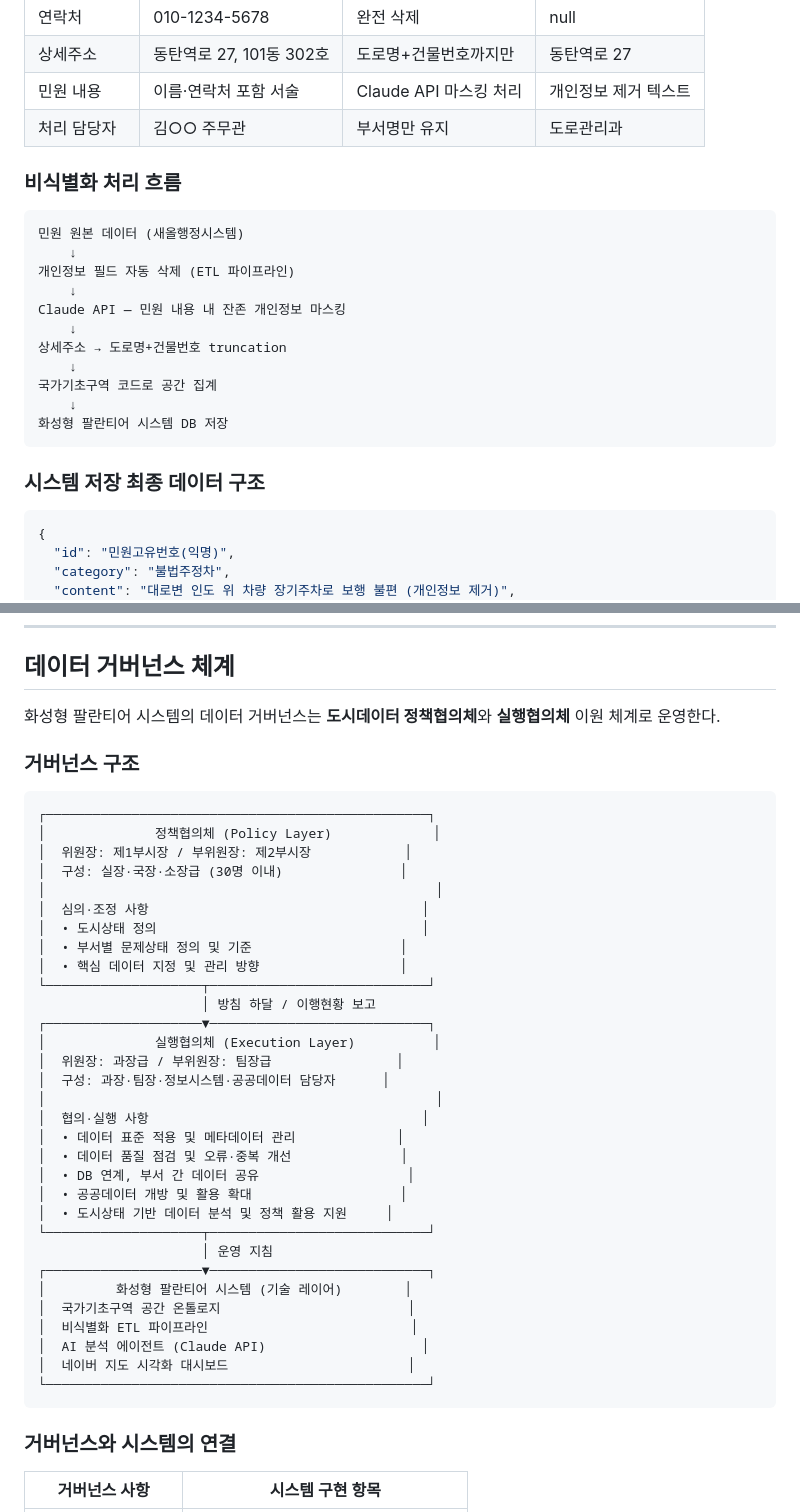
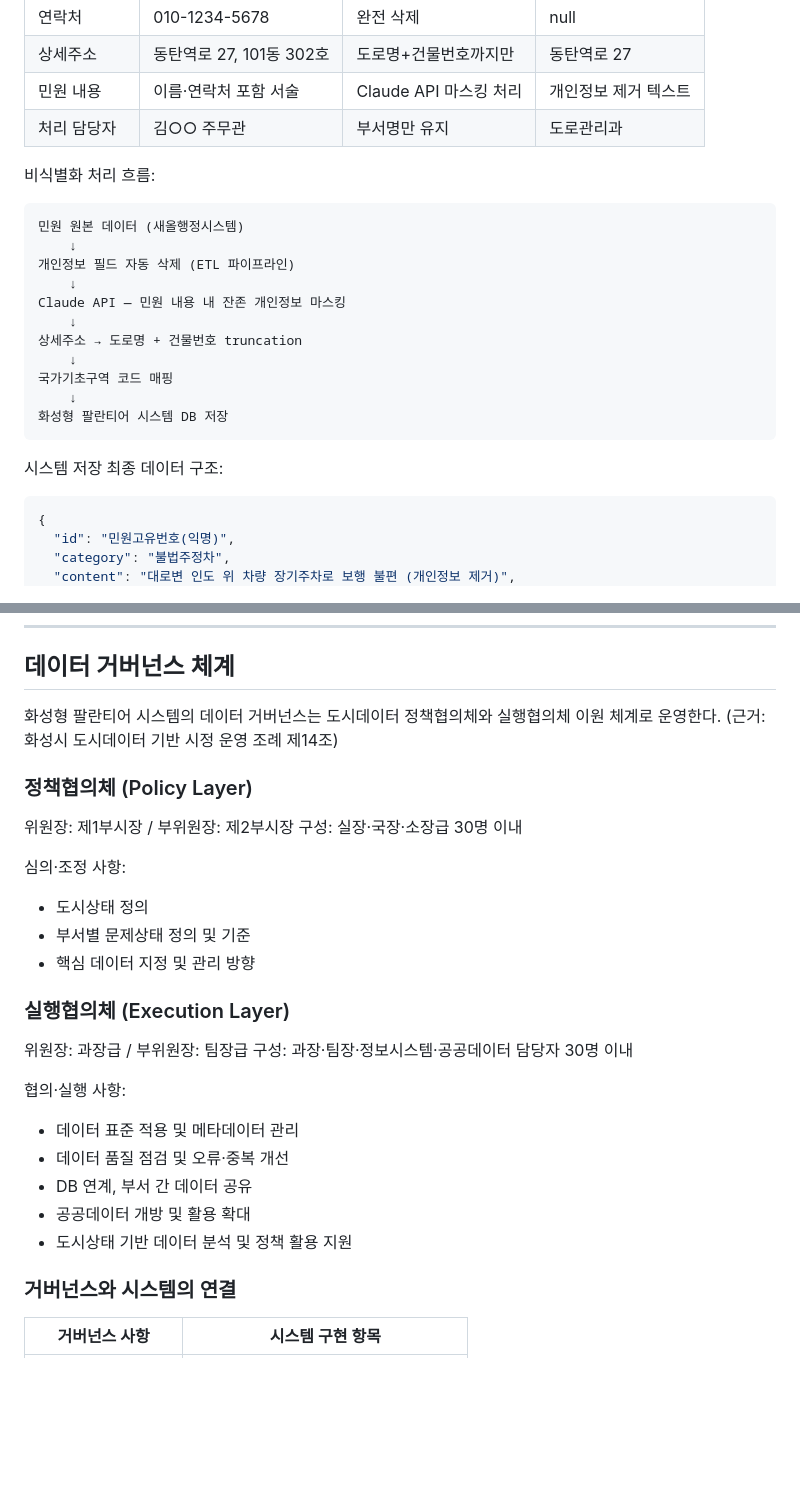
Before and after one commit to hscitycity/jeju_hspalantir, a Markdown page: README.md, 2 parts joined by grey strips. Rendered like a GitHub page; blank space fills up the shorter version.

````diff
--- a/README.md
+++ b/README.md
@@ -213,7 +122,7 @@ Built with Naver Maps API · Naver Search API · Claude AI · Vercel
 | 민원 내용 | 이름·연락처 포함 서술 | Claude API 마스킹 처리 | 개인정보 제거 텍스트 |
 | 처리 담당자 | 김○○ 주무관 | 부서명만 유지 | 도로관리과 |
 
-### 비식별화 처리 흐름
+비식별화 처리 흐름:
 
 ```
 민원 원본 데이터 (새올행정시스템)
@@ -222,14 +131,14 @@ Built with Naver Maps API · Naver Search API · Claude AI · Vercel
     ↓
 Claude API — 민원 내용 내 잔존 개인정보 마스킹
     ↓
-상세주소 → 도로명+건물번호 truncation
+상세주소 → 도로명 + 건물번호 truncation
     ↓
-국가기초구역 코드로 공간 집계
+국가기초구역 코드 매핑
     ↓
 화성형 팔란티어 시스템 DB 저장
 ```
 
-### 시스템 저장 최종 데이터 구조
+시스템 저장 최종 데이터 구조:
 
 ```json
 {
@@ -253,43 +162,29 @@ Claude API — 민원 내용 내 잔존 개인정보 마스킹
 
 ## 데이터 거버넌스 체계
 
-화성형 팔란티어 시스템의 데이터 거버넌스는 **도시데이터 정책협의체**와 **실행협의체** 이원 체계로 운영한다.
+화성형 팔란티어 시스템의 데이터 거버넌스는 도시데이터 정책협의체와 실행협의체 이원 체계로 운영한다. (근거: 화성시 도시데이터 기반 시정 운영 조례 제14조)
 
-### 거버넌스 구조
+### 정책협의체 (Policy Layer)
 
-```
-┌─────────────────────────────────────────────────┐
-│              정책협의체 (Policy Layer)             │
-│  위원장: 제1부시장 / 부위원장: 제2부시장            │
-│  구성: 실장·국장·소장급 (30명 이내)               │
-│                                                  │
-│  심의·조정 사항                                   │
-│  • 도시상태 정의                                  │
-│  • 부서별 문제상태 정의 및 기준                   │
-│  • 핵심 데이터 지정 및 관리 방향                  │
-└────────────────────┬────────────────────────────┘
-                     │ 방침 하달 / 이행현황 보고
-┌────────────────────▼────────────────────────────┐
-│              실행협의체 (Execution Layer)          │
-│  위원장: 과장급 / 부위원장: 팀장급                │
-│  구성: 과장·팀장·정보시스템·공공데이터 담당자      │
-│                                                  │
-│  협의·실행 사항                                   │
-│  • 데이터 표준 적용 및 메타데이터 관리             │
-│  • 데이터 품질 점검 및 오류·중복 개선              │
-│  • DB 연계, 부서 간 데이터 공유                   │
-│  • 공공데이터 개방 및 활용 확대                   │
-│  • 도시상태 기반 데이터 분석 및 정책 활용 지원     │
-└────────────────────┬────────────────────────────┘
-                     │ 운영 지침
-┌────────────────────▼────────────────────────────┐
-│         화성형 팔란티어 시스템 (기술 레이어)        │
-│  국가기초구역 공간 온톨로지                        │
-│  비식별화 ETL 파이프라인                          │
-│  AI 분석 에이전트 (Claude API)                    │
-│  네이버 지도 시각화 대시보드                       │
-└─────────────────────────────────────────────────┘
-```
+위원장: 제1부시장 / 부위원장: 제2부시장
+구성: 실장·국장·소장급 30명 이내
+
+심의·조정 사항:
+- 도시상태 정의
+- 부서별 문제상태 정의 및 기준
+- 핵심 데이터 지정 및 관리 방향
+
+### 실행협의체 (Execution Layer)
+
+위원장: 과장급 / 부위원장: 팀장급
+구성: 과장·팀장·정보시스템·공공데이터 담당자 30명 이내
+
+협의·실행 사항:
+- 데이터 표준 적용 및 메타데이터 관리
+- 데이터 품질 점검 및 오류·중복 개선
+- DB 연계, 부서 간 데이터 공유
+- 공공데이터 개방 및 활용 확대
+- 도시상태 기반 데이터 분석 및 정책 활용 지원
 
 ### 거버넌스와 시스템의 연결
 
````
Also changed, not shown: other parts of README.md (+122 -139 lines).
